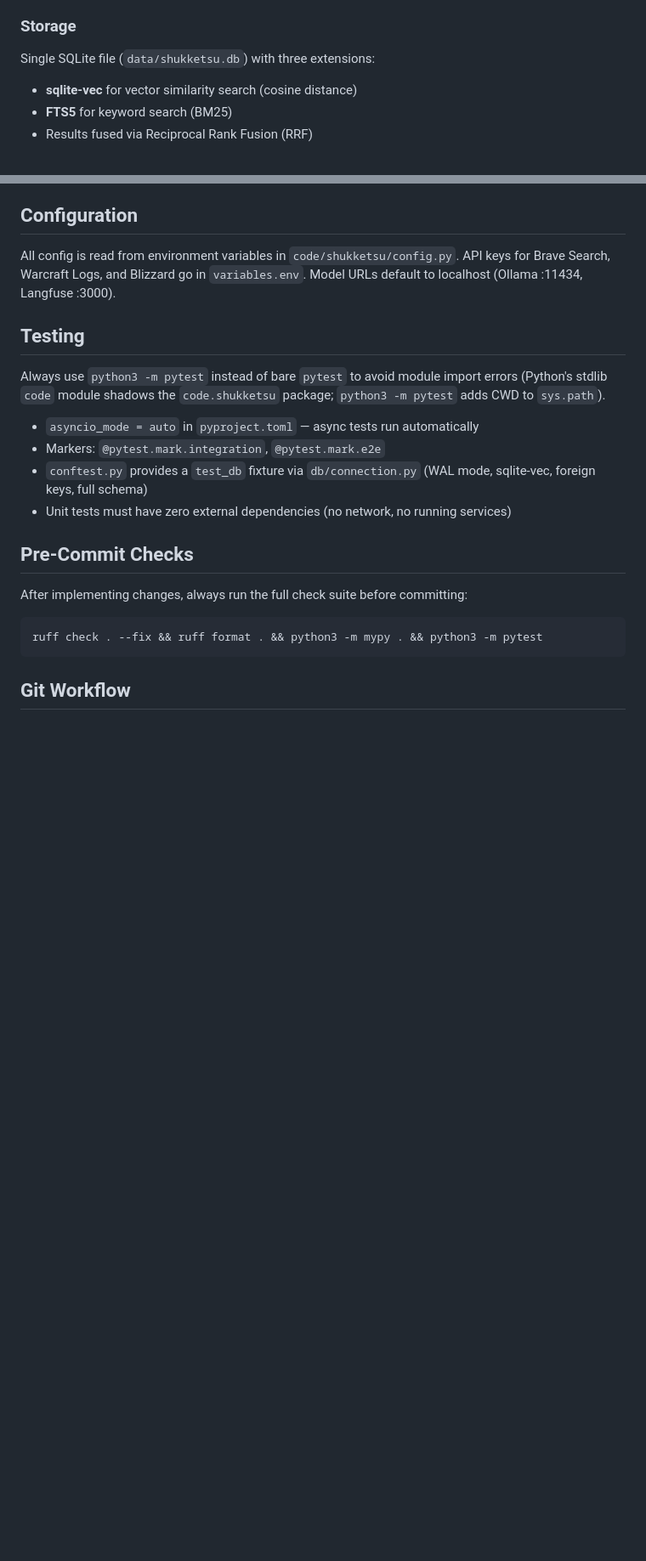
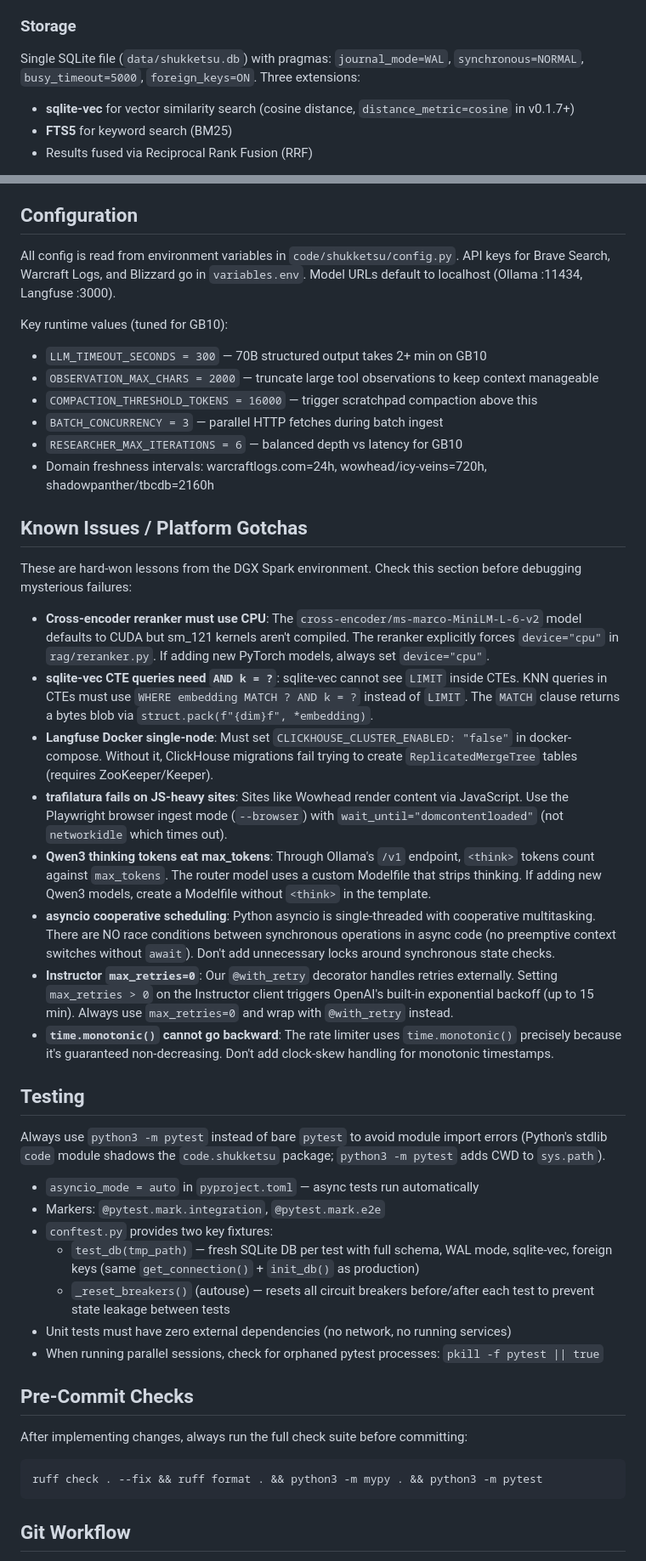
Before and after one commit to Lyro-ty/Shukketsu, a Markdown page: CLAUDE.md, 2 parts joined by grey strips. Shown at 85% size. Drawn GitHub-style; blank space fills up the shorter version.

```diff
--- a/CLAUDE.md
+++ b/CLAUDE.md
@@ -83,8 +85,8 @@ The Orchestrator routes queries through Qwen 4B first (trivial → answered dire
 
 ### Storage
 
-Single SQLite file (`data/shukketsu.db`) with three extensions:
-- **sqlite-vec** for vector similarity search (cosine distance)
+Single SQLite file (`data/shukketsu.db`) with pragmas: `journal_mode=WAL`, `synchronous=NORMAL`, `busy_timeout=5000`, `foreign_keys=ON`. Three extensions:
+- **sqlite-vec** for vector similarity search (cosine distance, `distance_metric=cosine` in v0.1.7+)
 - **FTS5** for keyword search (BM25)
 - Results fused via Reciprocal Rank Fusion (RRF)
 
@@ -160,14 +162,38 @@ The following MCP servers are configured and should be used during development:
 
 All config is read from environment variables in `code/shukketsu/config.py`. API keys for Brave Search, Warcraft Logs, and Blizzard go in `variables.env`. Model URLs default to localhost (Ollama :11434, Langfuse :3000).
 
+Key runtime values (tuned for GB10):
+- `LLM_TIMEOUT_SECONDS = 300` — 70B structured output takes 2+ min on GB10
+- `OBSERVATION_MAX_CHARS = 2000` — truncate large tool observations to keep context manageable
+- `COMPACTION_THRESHOLD_TOKENS = 16000` — trigger scratchpad compaction above this
+- `BATCH_CONCURRENCY = 3` — parallel HTTP fetches during batch ingest
+- `RESEARCHER_MAX_ITERATIONS = 6` — balanced depth vs latency for GB10
+- Domain freshness intervals: warcraftlogs.com=24h, wowhead/icy-veins=720h, shadowpanther/tbcdb=2160h
+
+## Known Issues / Platform Gotchas
+
+These are hard-won lessons from the DGX Spark environment. Check this section before debugging mysterious failures:
+
+- **Cross-encoder reranker must use CPU**: The `cross-encoder/ms-marco-MiniLM-L-6-v2` model defaults to CUDA but sm_121 kernels aren't compiled. The reranker explicitly forces `device="cpu"` in `rag/reranker.py`. If adding new PyTorch models, always set `device="cpu"`.
+- **sqlite-vec CTE queries need `AND k = ?`**: sqlite-vec cannot see `LIMIT` inside CTEs. KNN queries in CTEs must use `WHERE embedding MATCH ? AND k = ?` instead of `LIMIT`. The `MATCH` clause returns a bytes blob via `struct.pack(f"{dim}f", *embedding)`.
+- **Langfuse Docker single-node**: Must set `CLICKHOUSE_CLUSTER_ENABLED: "false"` in docker-compose. Without it, ClickHouse migrations fail trying to create `ReplicatedMergeTree` tables (requires ZooKeeper/Keeper).
+- **trafilatura fails on JS-heavy sites**: Sites like Wowhead render content via JavaScript. Use the Playwright browser ingest mode (`--browser`) with `wait_until="domcontentloaded"` (not `networkidle` which times out).
+- **Qwen3 thinking tokens eat max_tokens**: Through Ollama's `/v1` endpoint, `<think>` tokens count against `max_tokens`. The router model uses a custom Modelfile that strips thinking. If adding new Qwen3 models, create a Modelfile without `<think>` in the template.
+- **asyncio cooperative scheduling**: Python asyncio is single-threaded with cooperative multitasking. There are NO race conditions between synchronous operations in async code (no preemptive context switches without `await`). Don't add unnecessary locks around synchronous state checks.
+- **Instructor `max_retries=0`**: Our `@with_retry` decorator handles retries externally. Setting `max_retries > 0` on the Instructor client triggers OpenAI's built-in exponential backoff (up to 15 min). Always use `max_retries=0` and wrap with `@with_retry` instead.
+- **`time.monotonic()` cannot go backward**: The rate limiter uses `time.monotonic()` precisely because it's guaranteed non-decreasing. Don't add clock-skew handling for monotonic timestamps.
+
 ## Testing
 
 Always use `python3 -m pytest` instead of bare `pytest` to avoid module import errors (Python's stdlib `code` module shadows the `code.shukketsu` package; `python3 -m pytest` adds CWD to `sys.path`).
 
 - `asyncio_mode = auto` in `pyproject.toml` — async tests run automatically
 - Markers: `@pytest.mark.integration`, `@pytest.mark.e2e`
-- `conftest.py` provides a `test_db` fixture via `db/connection.py` (WAL mode, sqlite-vec, foreign keys, full schema)
+- `conftest.py` provides two key fixtures:
+  - `test_db(tmp_path)` — fresh SQLite DB per test with full schema, WAL mode, sqlite-vec, foreign keys (same `get_connection()` + `init_db()` as production)
+  - `_reset_breakers()` (autouse) — resets all circuit breakers before/after each test to prevent state leakage between tests
 - Unit tests must have zero external dependencies (no network, no running services)
+- When running parallel sessions, check for orphaned pytest processes: `pkill -f pytest || true`
 
 ## Pre-Commit Checks
 
```
Also changed, not shown: other parts of CLAUDE.md (+22 -5 lines), docs/plans/2026-02-13-phase5-eval-observability.md (added, +557 -0 lines).
